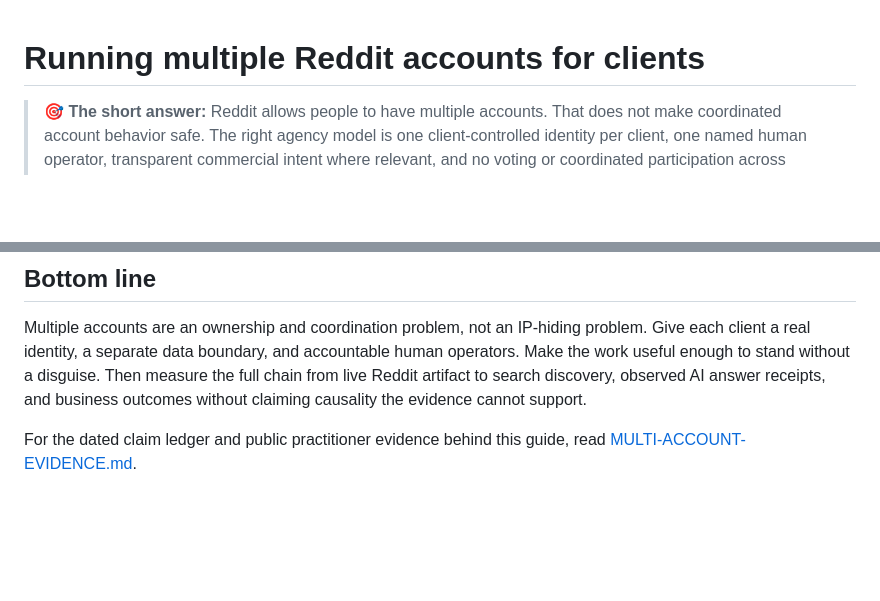
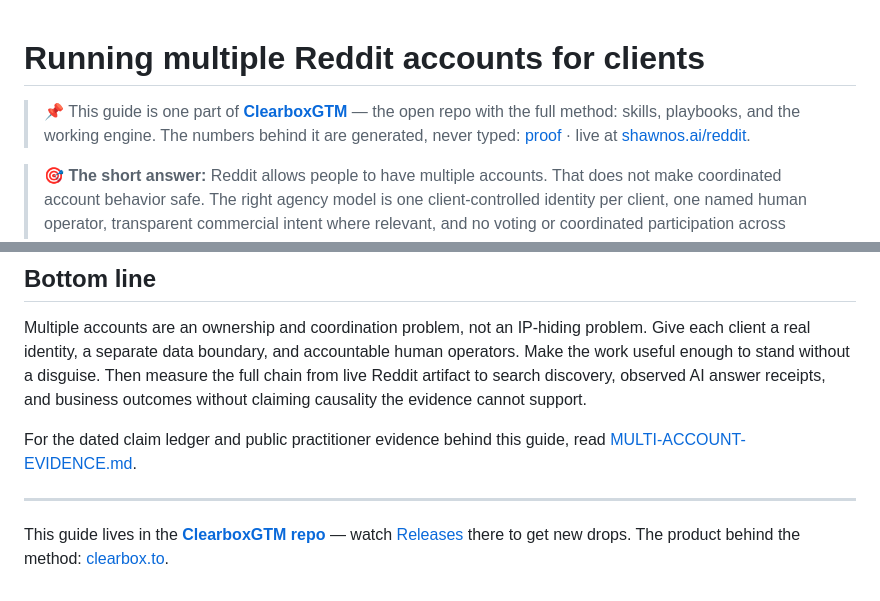
Before and after one commit to shawnla90/ClearboxGTM, a Markdown page: skills/reddit-agency/MULTI-ACCOUNT-OPERATIONS.md, 2 parts joined by grey strips. GitHub-like rendering; blank space fills up the shorter version.

Commit message:
docs(reddit-agency): bidirectional GitHub↔Notion links
Co-Authored-By: Claude Fable 5 <noreply@anthropic.com>

```diff
--- a/skills/reddit-agency/MULTI-ACCOUNT-OPERATIONS.md
+++ b/skills/reddit-agency/MULTI-ACCOUNT-OPERATIONS.md
@@ -1,4 +1,6 @@
 # Running multiple Reddit accounts for clients
+
+> 📌 This guide is one part of **[ClearboxGTM](https://github.com/shawnla90/ClearboxGTM)** — the open repo with the full method: skills, playbooks, and the working engine. The numbers behind it are generated, never typed: [proof](https://github.com/shawnla90/ClearboxGTM/tree/main/proof) · live at [shawnos.ai/reddit](https://shawnos.ai/reddit).
 
 > 🎯 **The short answer:** Reddit allows people to have multiple accounts. That does not make coordinated account behavior safe. The right agency model is one client-controlled identity per client, one named human operator, transparent commercial intent where relevant, and no voting or coordinated participation across accounts.
 
@@ -430,3 +432,7 @@ Never turn an unknown into a zero. `Not checked`, `not exposed`, and `no receipt
 Multiple accounts are an ownership and coordination problem, not an IP-hiding problem. Give each client a real identity, a separate data boundary, and accountable human operators. Make the work useful enough to stand without a disguise. Then measure the full chain from live Reddit artifact to search discovery, observed AI answer receipts, and business outcomes without claiming causality the evidence cannot support.
 
 For the dated claim ledger and public practitioner evidence behind this guide, read [MULTI-ACCOUNT-EVIDENCE.md](MULTI-ACCOUNT-EVIDENCE.md).
+
+---
+
+This guide lives in the **[ClearboxGTM repo](https://github.com/shawnla90/ClearboxGTM)** — watch [Releases](https://github.com/shawnla90/ClearboxGTM/releases) there to get new drops. The product behind the method: [clearbox.to](https://clearbox.to).
```
